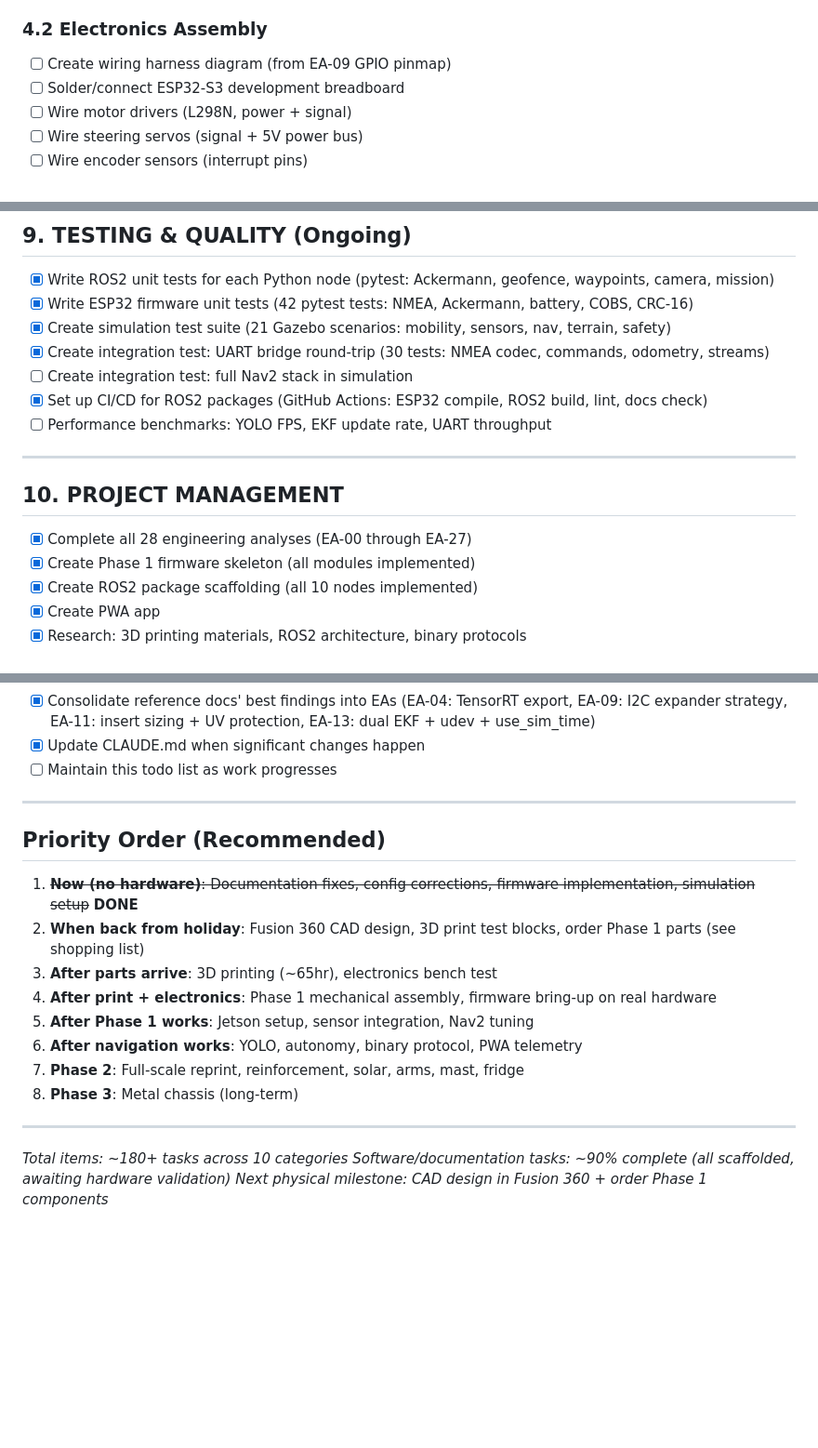
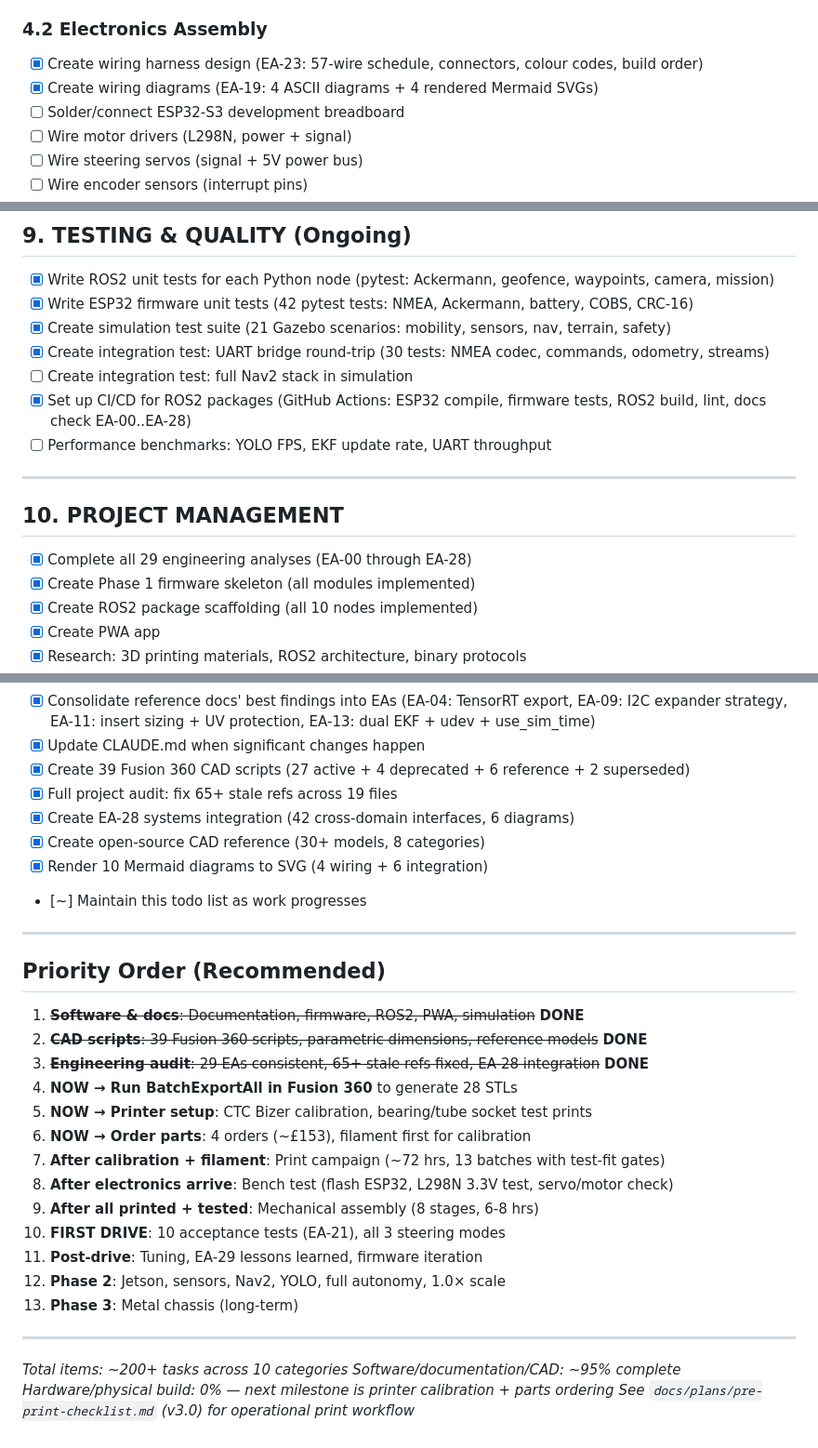
Before and after one commit to JeffTheSpider/mars-rover-project, a Markdown page: docs/plans/todo-master.md, 3 parts joined by grey strips. Shown at 93% size. Rendered like a GitHub page; blank space fills up the shorter version.

```diff
--- a/docs/plans/todo-master.md
+++ b/docs/plans/todo-master.md
@@ -176,7 +187,8 @@
   - [ ] TPU filament (1 spool for tyres) (Phase 2 — CTC Bizer cannot print TPU)
 
 ### 4.2 Electronics Assembly
-- [ ] Create wiring harness diagram (from EA-09 GPIO pinmap)
+- [x] Create wiring harness design (EA-23: 57-wire schedule, connectors, colour codes, build order)
+- [x] Create wiring diagrams (EA-19: 4 ASCII diagrams + 4 rendered Mermaid SVGs)
 - [ ] Solder/connect ESP32-S3 development breadboard
 - [ ] Wire motor drivers (L298N, power + signal)
 - [ ] Wire steering servos (signal + 5V power bus)
@@ -330,14 +342,14 @@
 - [x] Create simulation test suite (21 Gazebo scenarios: mobility, sensors, nav, terrain, safety)
 - [x] Create integration test: UART bridge round-trip (30 tests: NMEA codec, commands, odometry, streams)
 - [ ] Create integration test: full Nav2 stack in simulation
-- [x] Set up CI/CD for ROS2 packages (GitHub Actions: ESP32 compile, ROS2 build, lint, docs check)
+- [x] Set up CI/CD for ROS2 packages (GitHub Actions: ESP32 compile, firmware tests, ROS2 build, lint, docs check EA-00..EA-28)
 - [ ] Performance benchmarks: YOLO FPS, EKF update rate, UART throughput
 
 ---
 
 ## 10. PROJECT MANAGEMENT
 
-- [x] Complete all 28 engineering analyses (EA-00 through EA-27)
+- [x] Complete all 29 engineering analyses (EA-00 through EA-28)
 - [x] Create Phase 1 firmware skeleton (all modules implemented)
 - [x] Create ROS2 package scaffolding (all 10 nodes implemented)
 - [x] Create PWA app
@@ -352,23 +364,34 @@
 - [x] Back up project to C: and E: drives (periodic)
 - [x] Consolidate reference docs' best findings into EAs (EA-04: TensorRT export, EA-09: I2C expander strategy, EA-11: insert sizing + UV protection, EA-13: dual EKF + udev + use_sim_time)
 - [x] Update CLAUDE.md when significant changes happen
-- [ ] Maintain this todo list as work progresses
+- [x] Create 39 Fusion 360 CAD scripts (27 active + 4 deprecated + 6 reference + 2 superseded)
+- [x] Full project audit: fix 65+ stale refs across 19 files
+- [x] Create EA-28 systems integration (42 cross-domain interfaces, 6 diagrams)
+- [x] Create open-source CAD reference (30+ models, 8 categories)
+- [x] Render 10 Mermaid diagrams to SVG (4 wiring + 6 integration)
+- [~] Maintain this todo list as work progresses
 
 ---
 
 ## Priority Order (Recommended)
 
-1. ~~**Now (no hardware)**: Documentation fixes, config corrections, firmware implementation, simulation setup~~ **DONE**
-2. **When back from holiday**: Fusion 360 CAD design, 3D print test blocks, order Phase 1 parts (see shopping list)
-3. **After parts arrive**: 3D printing (~65hr), electronics bench test
-4. **After print + electronics**: Phase 1 mechanical assembly, firmware bring-up on real hardware
-5. **After Phase 1 works**: Jetson setup, sensor integration, Nav2 tuning
-6. **After navigation works**: YOLO, autonomy, binary protocol, PWA telemetry
-7. **Phase 2**: Full-scale reprint, reinforcement, solar, arms, mast, fridge
-8. **Phase 3**: Metal chassis (long-term)
+1. ~~**Software & docs**: Documentation, firmware, ROS2, PWA, simulation~~ **DONE**
+2. ~~**CAD scripts**: 39 Fusion 360 scripts, parametric dimensions, reference models~~ **DONE**
+3. ~~**Engineering audit**: 29 EAs consistent, 65+ stale refs fixed, EA-28 integration~~ **DONE**
+4. **NOW → Run BatchExportAll in Fusion 360** to generate 28 STLs
+5. **NOW → Printer setup**: CTC Bizer calibration, bearing/tube socket test prints
+6. **NOW → Order parts**: 4 orders (~£153), filament first for calibration
+7. **After calibration + filament**: Print campaign (~72 hrs, 13 batches with test-fit gates)
+8. **After electronics arrive**: Bench test (flash ESP32, L298N 3.3V test, servo/motor check)
+9. **After all printed + tested**: Mechanical assembly (8 stages, 6-8 hrs)
+10. **FIRST DRIVE**: 10 acceptance tests (EA-21), all 3 steering modes
+11. **Post-drive**: Tuning, EA-29 lessons learned, firmware iteration
+12. **Phase 2**: Jetson, sensors, Nav2, YOLO, full autonomy, 1.0× scale
+13. **Phase 3**: Metal chassis (long-term)
 
 ---
 
-*Total items: ~180+ tasks across 10 categories*
-*Software/documentation tasks: ~90% complete (all scaffolded, awaiting hardware validation)*
-*Next physical milestone: CAD design in Fusion 360 + order Phase 1 components*
+*Total items: ~200+ tasks across 10 categories*
+*Software/documentation/CAD: ~95% complete*
+*Hardware/physical build: 0% — next milestone is printer calibration + parts ordering*
+*See `docs/plans/pre-print-checklist.md` (v3.0) for operational print workflow*
```
Also changed, not shown: other parts of docs/plans/todo-master.md (+50 -39 lines).
